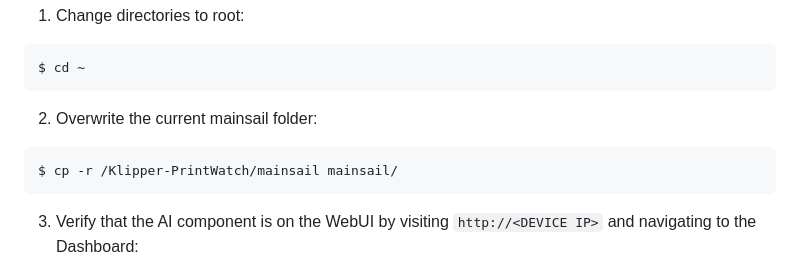
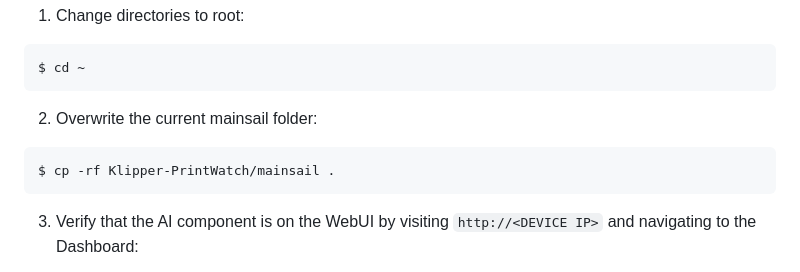
Before and after one commit to printpal-io/Klipper-PrintWatch, a Markdown page: README.md, the part around the change. Drawn GitHub-style.

````diff
--- a/README.md
+++ b/README.md
@@ -85,7 +85,7 @@ $ cd ~
 ```
 2. Overwrite the current mainsail folder:
 ```
-$ cp -r /Klipper-PrintWatch/mainsail mainsail/
+$ cp -rf Klipper-PrintWatch/mainsail .
 ```
 3. Verify that the AI component is on the WebUI by visiting `http://<DEVICE IP>` and navigating to the Dashboard:
 
````
